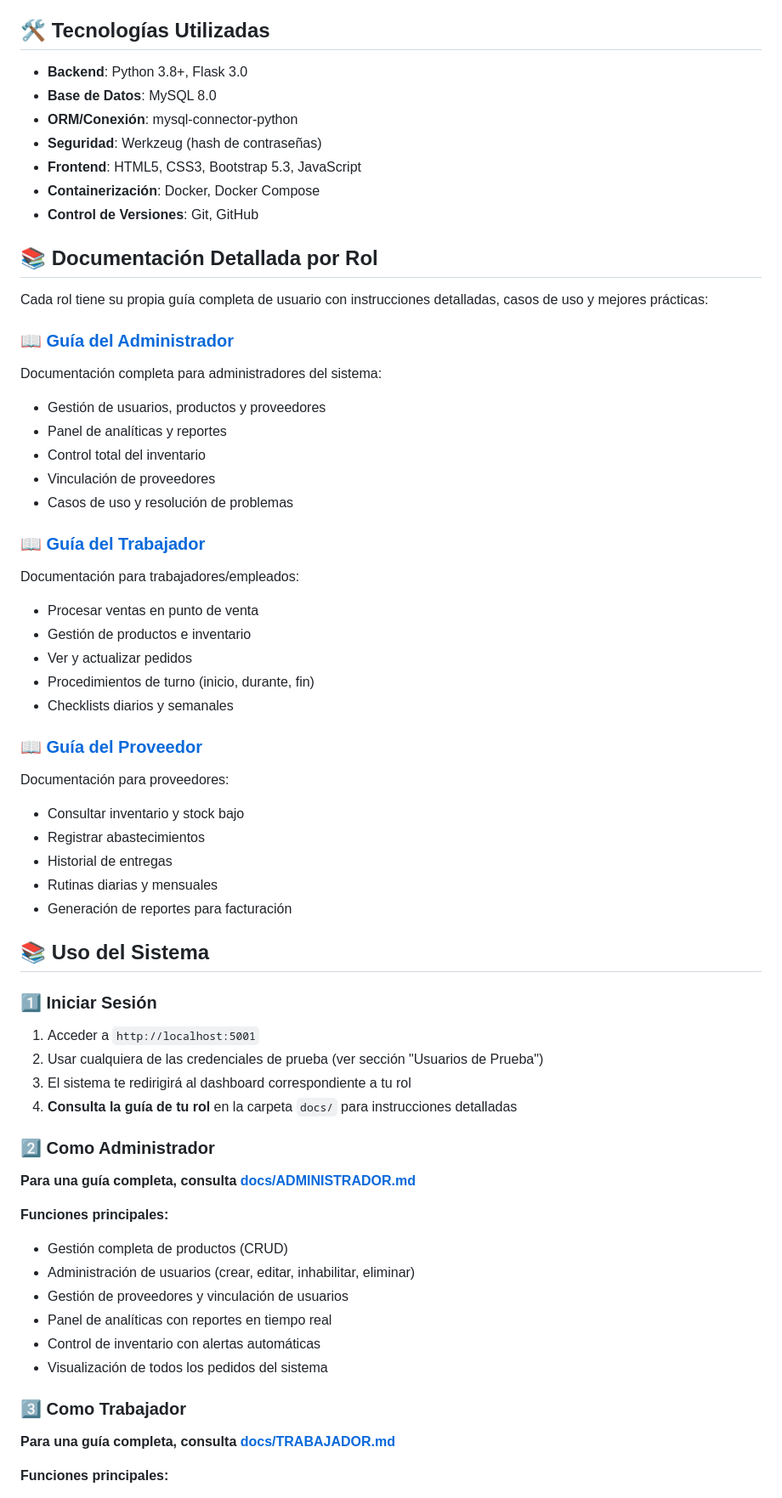
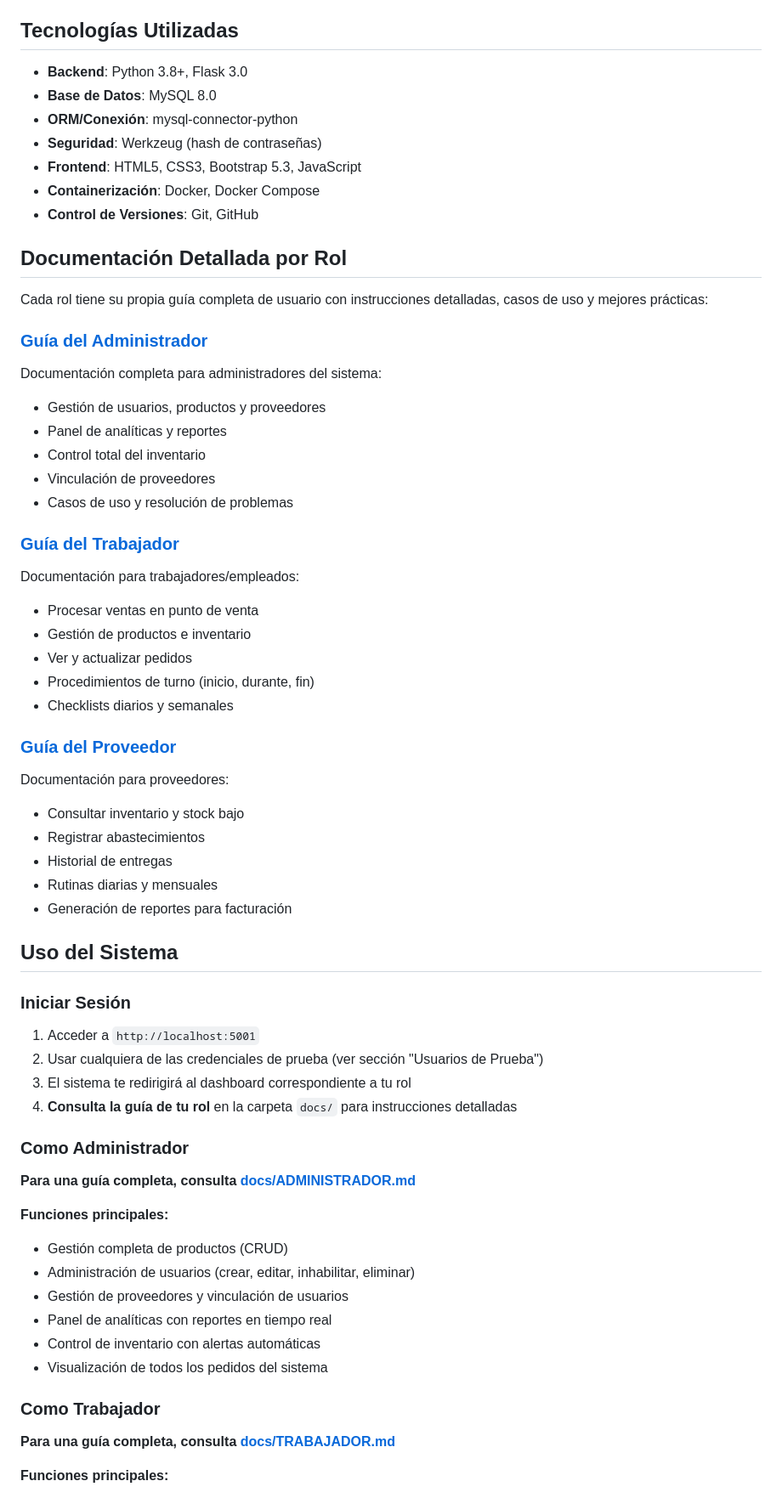
Before and after one commit to mrnun29/ecommerce-bd-fase2, a Markdown page: README.md, the part around the change printed below. Shown: that part at 85% size. Drawn GitHub-style.

```diff
--- a/README.md
+++ b/README.md
@@ -251,7 +251,7 @@ El sistema incluye 3 usuarios predefinidos, uno por cada rol:
 - Validación de montos y fechas
 - Prevención de registros huérfanos
 
-## 🛠️ Tecnologías Utilizadas
+## Tecnologías Utilizadas
 
 - **Backend**: Python 3.8+, Flask 3.0
 - **Base de Datos**: MySQL 8.0
@@ -261,11 +261,11 @@ El sistema incluye 3 usuarios predefinidos, uno por cada rol:
 - **Containerización**: Docker, Docker Compose
 - **Control de Versiones**: Git, GitHub
 
-## 📚 Documentación Detallada por Rol
+## Documentación Detallada por Rol
 
 Cada rol tiene su propia guía completa de usuario con instrucciones detalladas, casos de uso y mejores prácticas:
 
-### 📖 [Guía del Administrador](docs/ADMINISTRADOR.md)
+### [Guía del Administrador](docs/ADMINISTRADOR.md)
 Documentación completa para administradores del sistema:
 - Gestión de usuarios, productos y proveedores
 - Panel de analíticas y reportes
@@ -273,7 +273,7 @@ Documentación completa para administradores del sistema:
 - Vinculación de proveedores
 - Casos de uso y resolución de problemas
 
-### 📖 [Guía del Trabajador](docs/TRABAJADOR.md)
+### [Guía del Trabajador](docs/TRABAJADOR.md)
 Documentación para trabajadores/empleados:
 - Procesar ventas en punto de venta
 - Gestión de productos e inventario
@@ -281,7 +281,7 @@ Documentación para trabajadores/empleados:
 - Procedimientos de turno (inicio, durante, fin)
 - Checklists diarios y semanales
 
-### 📖 [Guía del Proveedor](docs/PROVEEDOR.md)
+### [Guía del Proveedor](docs/PROVEEDOR.md)
 Documentación para proveedores:
 - Consultar inventario y stock bajo
 - Registrar abastecimientos
@@ -289,16 +289,16 @@ Documentación para proveedores:
 - Rutinas diarias y mensuales
 - Generación de reportes para facturación
 
-## 📚 Uso del Sistema
+## Uso del Sistema
 
-### 1️⃣ Iniciar Sesión
+### Iniciar Sesión
 
 1. Acceder a `http://localhost:5001`
 2. Usar cualquiera de las credenciales de prueba (ver sección "Usuarios de Prueba")
 3. El sistema te redirigirá al dashboard correspondiente a tu rol
 4. **Consulta la guía de tu rol** en la carpeta `docs/` para instrucciones detalladas
 
-### 2️⃣ Como Administrador
+### Como Administrador
 
 **Para una guía completa, consulta [docs/ADMINISTRADOR.md](docs/ADMINISTRADOR.md)**
 
@@ -310,7 +310,7 @@ Documentación para proveedores:
 - Control de inventario con alertas automáticas
 - Visualización de todos los pedidos del sistema
 
-### 3️⃣ Como Trabajador
+### Como Trabajador
 
 **Para una guía completa, consulta [docs/TRABAJADOR.md](docs/TRABAJADOR.md)**
 
```
Also changed, not shown: other parts of README.md (+47 -80 lines).
